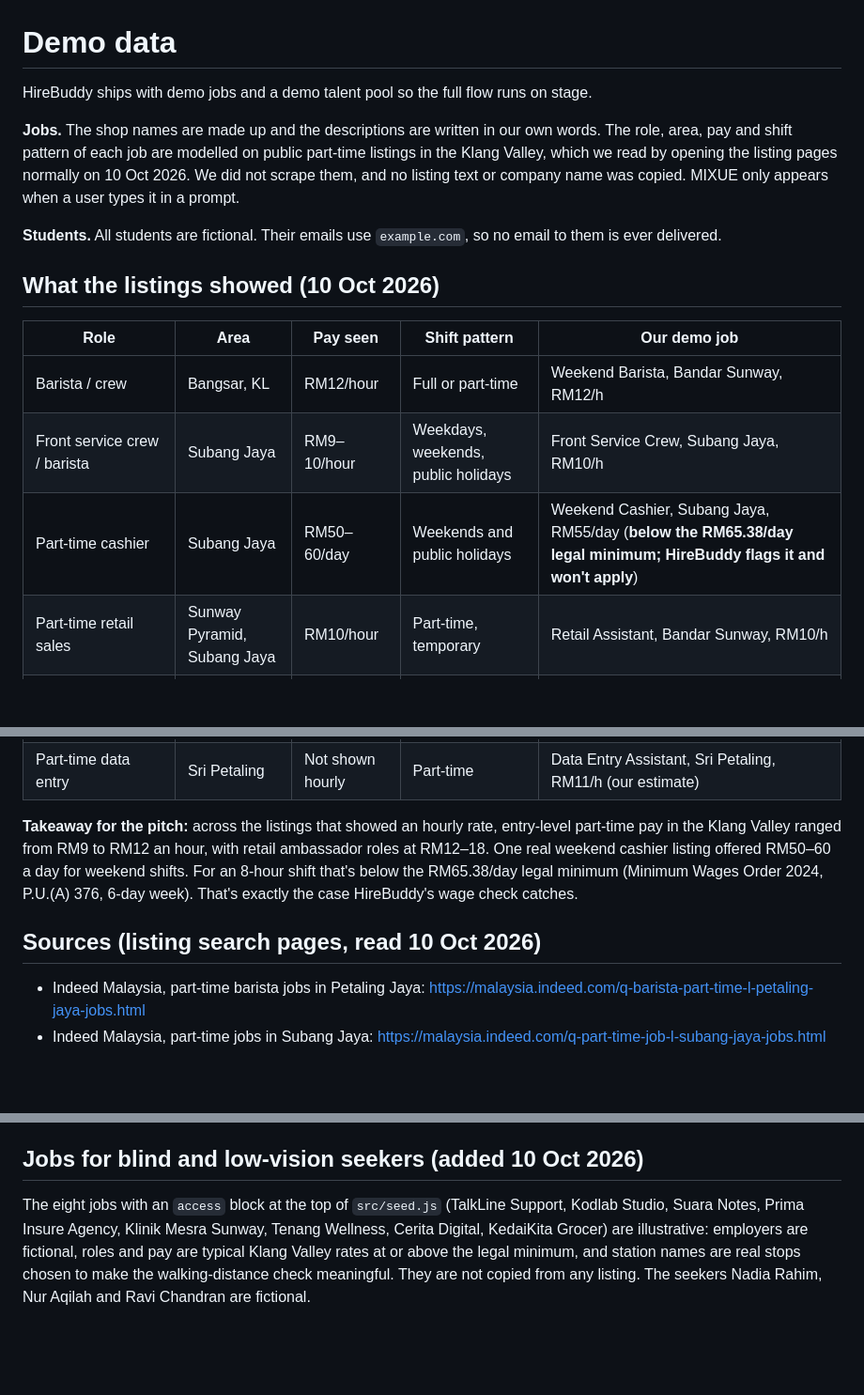
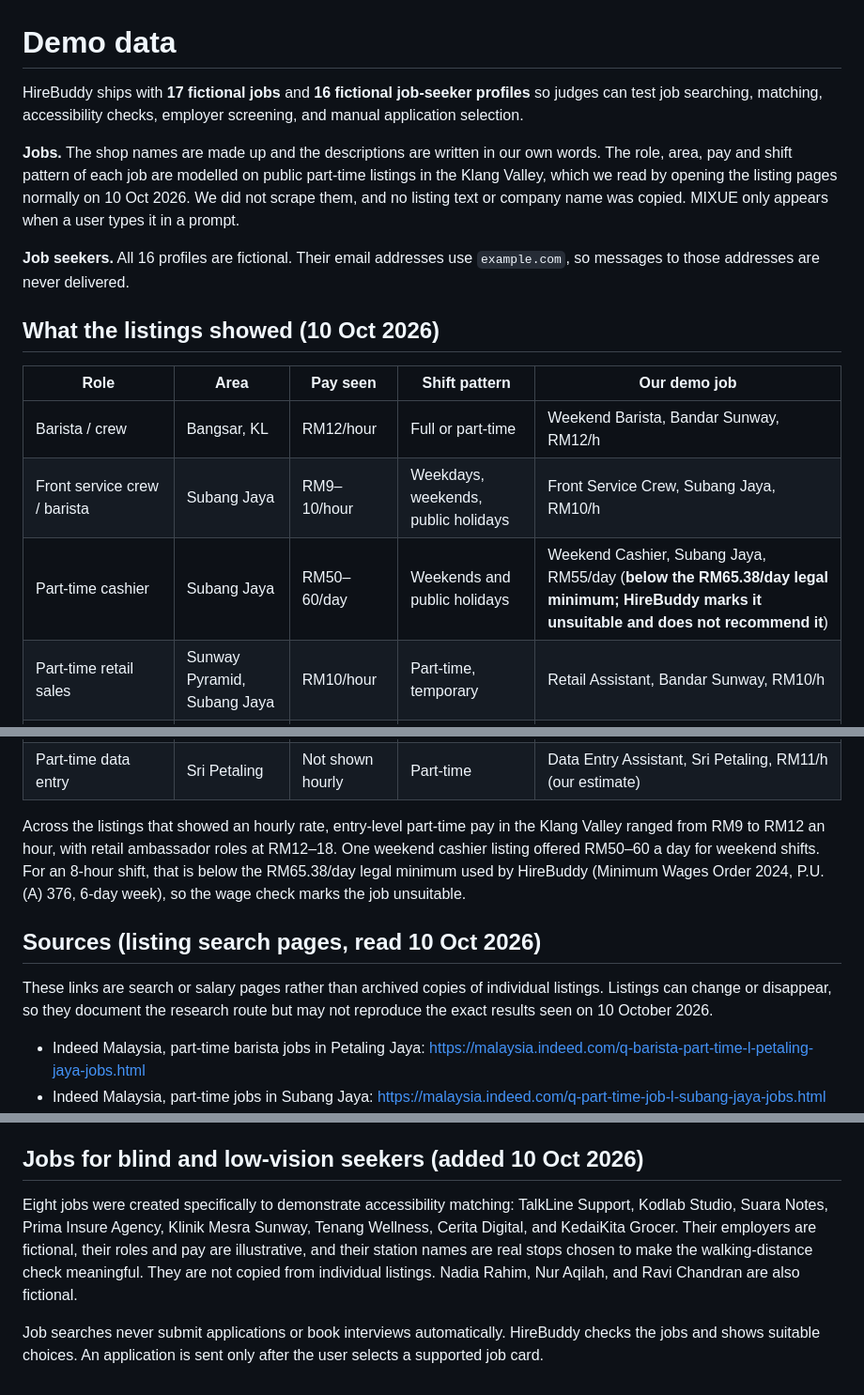
Before and after one commit to Josan88/job-buddy, a Markdown page: docs/demo-data.md, 3 parts joined by grey strips. Shown at 94% size. Drawn GitHub-style; blank space fills up the shorter version.

Commit message:
Refresh demo data documentation

```diff
--- a/docs/demo-data.md
+++ b/docs/demo-data.md
@@ -1,10 +1,10 @@
 # Demo data
 
-HireBuddy ships with demo jobs and a demo talent pool so the full flow runs on stage.
+HireBuddy ships with **17 fictional jobs** and **16 fictional job-seeker profiles** so judges can test job searching, matching, accessibility checks, employer screening, and manual application selection.
 
 **Jobs.** The shop names are made up and the descriptions are written in our own words. The role, area, pay and shift pattern of each job are modelled on public part-time listings in the Klang Valley, which we read by opening the listing pages normally on 10 Oct 2026. We did not scrape them, and no listing text or company name was copied. MIXUE only appears when a user types it in a prompt.
 
-**Students.** All students are fictional. Their emails use `example.com`, so no email to them is ever delivered.
+**Job seekers.** All 16 profiles are fictional. Their email addresses use `example.com`, so messages to those addresses are never delivered.
 
 ## What the listings showed (10 Oct 2026)
 
@@ -12,7 +12,7 @@ HireBuddy ships with demo jobs and a demo talent pool so the full flow runs on s
 |---|---|---|---|---|
 | Barista / crew | Bangsar, KL | RM12/hour | Full or part-time | Weekend Barista, Bandar Sunway, RM12/h |
 | Front service crew / barista | Subang Jaya | RM9–10/hour | Weekdays, weekends, public holidays | Front Service Crew, Subang Jaya, RM10/h |
-| Part-time cashier | Subang Jaya | RM50–60/day | Weekends and public holidays | Weekend Cashier, Subang Jaya, RM55/day (**below the RM65.38/day legal minimum; HireBuddy flags it and won't apply**) |
+| Part-time cashier | Subang Jaya | RM50–60/day | Weekends and public holidays | Weekend Cashier, Subang Jaya, RM55/day (**below the RM65.38/day legal minimum; HireBuddy marks it unsuitable and does not recommend it**) |
 | Part-time retail sales | Sunway Pyramid, Subang Jaya | RM10/hour | Part-time, temporary | Retail Assistant, Bandar Sunway, RM10/h |
 | Kitchen helper / waiter | KL (Nu Sentral), CITTA Mall | RM9–11/hour | Weekends, holidays, rotating | Kitchen Helper / Waiter, KL, RM10/h |
 | Fashion retail ambassador | Kuala Lumpur | RM12–18/hour | 3–5 month contract, ≥24 h/week | Fashion Retail Ambassador, KL, RM14/h |
@@ -21,9 +21,12 @@ HireBuddy ships with demo jobs and a demo talent pool so the full flow runs on s
 | Weekend teacher (maths, science, English) | Kuala Lumpur | Not shown | Weekends | Weekend Maths & Science Tutor, PJ, RM40/h (our estimate; an online maths teacher listing in PJ showed RM80–200/h for experienced teachers) |
 | Part-time data entry | Sri Petaling | Not shown hourly | Part-time | Data Entry Assistant, Sri Petaling, RM11/h (our estimate) |
 
-**Takeaway for the pitch:** across the listings that showed an hourly rate, entry-level part-time pay in the Klang Valley ranged from RM9 to RM12 an hour, with retail ambassador roles at RM12–18. One real weekend cashier listing offered RM50–60 a day for weekend shifts. For an 8-hour shift that's below the RM65.38/day legal minimum (Minimum Wages Order 2024, P.U.(A) 376, 6-day week). That's exactly the case HireBuddy's wage check catches.
+Across the listings that showed an hourly rate, entry-level part-time pay in the Klang Valley ranged from RM9 to RM12 an hour, with retail ambassador roles at RM12–18. One weekend cashier listing offered RM50–60 a day for weekend shifts. For an 8-hour shift, that is below the RM65.38/day legal minimum used by HireBuddy (Minimum Wages Order 2024, P.U.(A) 376, 6-day week), so the wage check marks the job unsuitable.
 
 ## Sources (listing search pages, read 10 Oct 2026)
+
+These links are search or salary pages rather than archived copies of individual listings. Listings can change or disappear, so they document the research route but may not reproduce the exact results seen on 10 October 2026.
+
 - Indeed Malaysia, part-time barista jobs in Petaling Jaya: https://malaysia.indeed.com/q-barista-part-time-l-petaling-jaya-jobs.html
 - Indeed Malaysia, part-time jobs in Subang Jaya: https://malaysia.indeed.com/q-part-time-job-l-subang-jaya-jobs.html
 - Indeed Malaysia, weekend part-time jobs in Kuala Lumpur: https://malaysia.indeed.com/q-weekend-part-time-l-kuala-lumpur-jobs.html
@@ -32,4 +35,6 @@ HireBuddy ships with demo jobs and a demo talent pool so the full flow runs on s
 
 ## Jobs for blind and low-vision seekers (added 10 Oct 2026)
 
-The eight jobs with an `access` block at the top of `src/seed.js` (TalkLine Support, Kodlab Studio, Suara Notes, Prima Insure Agency, Klinik Mesra Sunway, Tenang Wellness, Cerita Digital, KedaiKita Grocer) are illustrative: employers are fictional, roles and pay are typical Klang Valley rates at or above the legal minimum, and station names are real stops chosen to make the walking-distance check meaningful. They are not copied from any listing. The seekers Nadia Rahim, Nur Aqilah and Ravi Chandran are fictional.
+Eight jobs were created specifically to demonstrate accessibility matching: TalkLine Support, Kodlab Studio, Suara Notes, Prima Insure Agency, Klinik Mesra Sunway, Tenang Wellness, Cerita Digital, and KedaiKita Grocer. Their employers are fictional, their roles and pay are illustrative, and their station names are real stops chosen to make the walking-distance check meaningful. They are not copied from individual listings. Nadia Rahim, Nur Aqilah, and Ravi Chandran are also fictional.
+
+Job searches never submit applications or book interviews automatically. HireBuddy checks the jobs and shows suitable choices. An application is sent only after the user selects a supported job card.
```
Also changed, not shown: README.md (+1 -1 lines).
